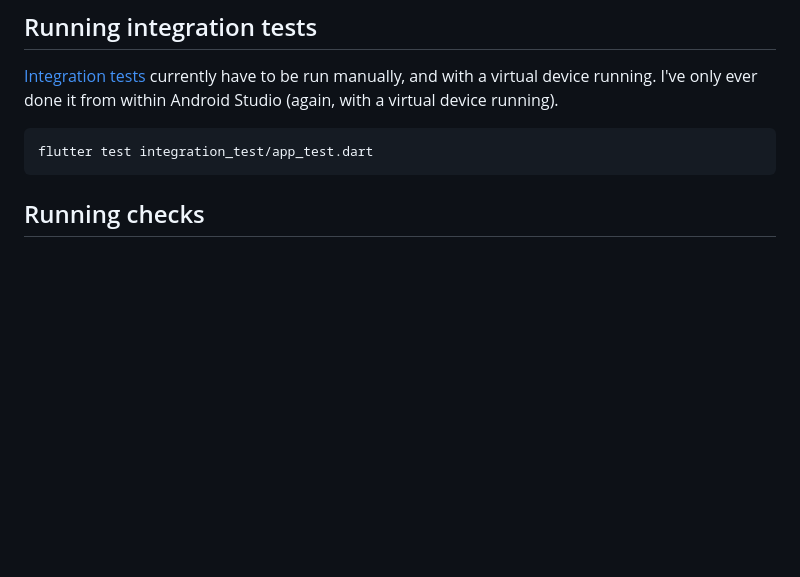
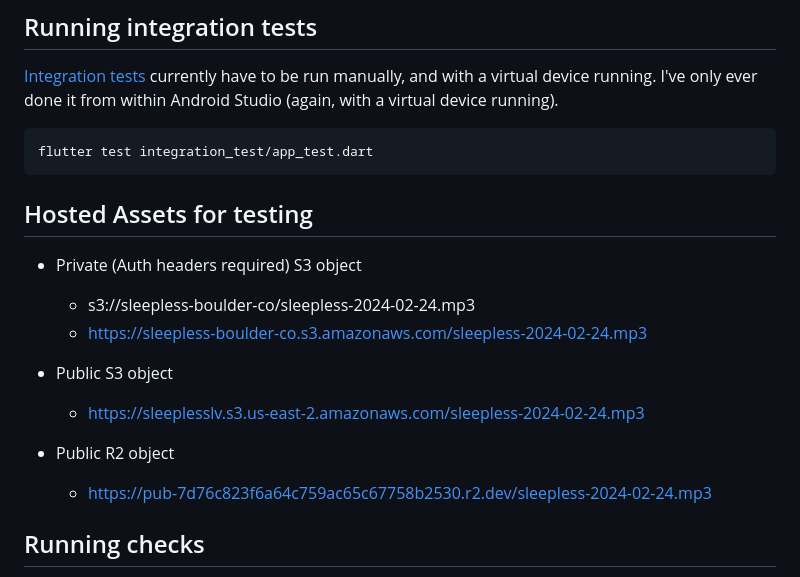
Before and after one commit to meanderingsleep/meandering-app, a Markdown page: README.md, the part around the change. Rendered like a GitHub page; blank space fills up the shorter version.

Commit message:
adding some resources for general testing/usage purposes

````diff
--- a/README.md
+++ b/README.md
@@ -21,6 +21,16 @@ This is the Sleepless Flutter App.
 ```
 flutter test integration_test/app_test.dart
 ```
+
+## Hosted Assets for testing
+* Private (Auth headers required) S3 object
+  * s3://sleepless-boulder-co/sleepless-2024-02-24.mp3
+  * https://sleepless-boulder-co.s3.amazonaws.com/sleepless-2024-02-24.mp3
+* Public S3 object
+  * https://sleeplesslv.s3.us-east-2.amazonaws.com/sleepless-2024-02-24.mp3
+
+* Public R2 object
+  * https://pub-7d76c823f6a64c759ac65c67758b2530.r2.dev/sleepless-2024-02-24.mp3
 
 ## Running checks
 
````
